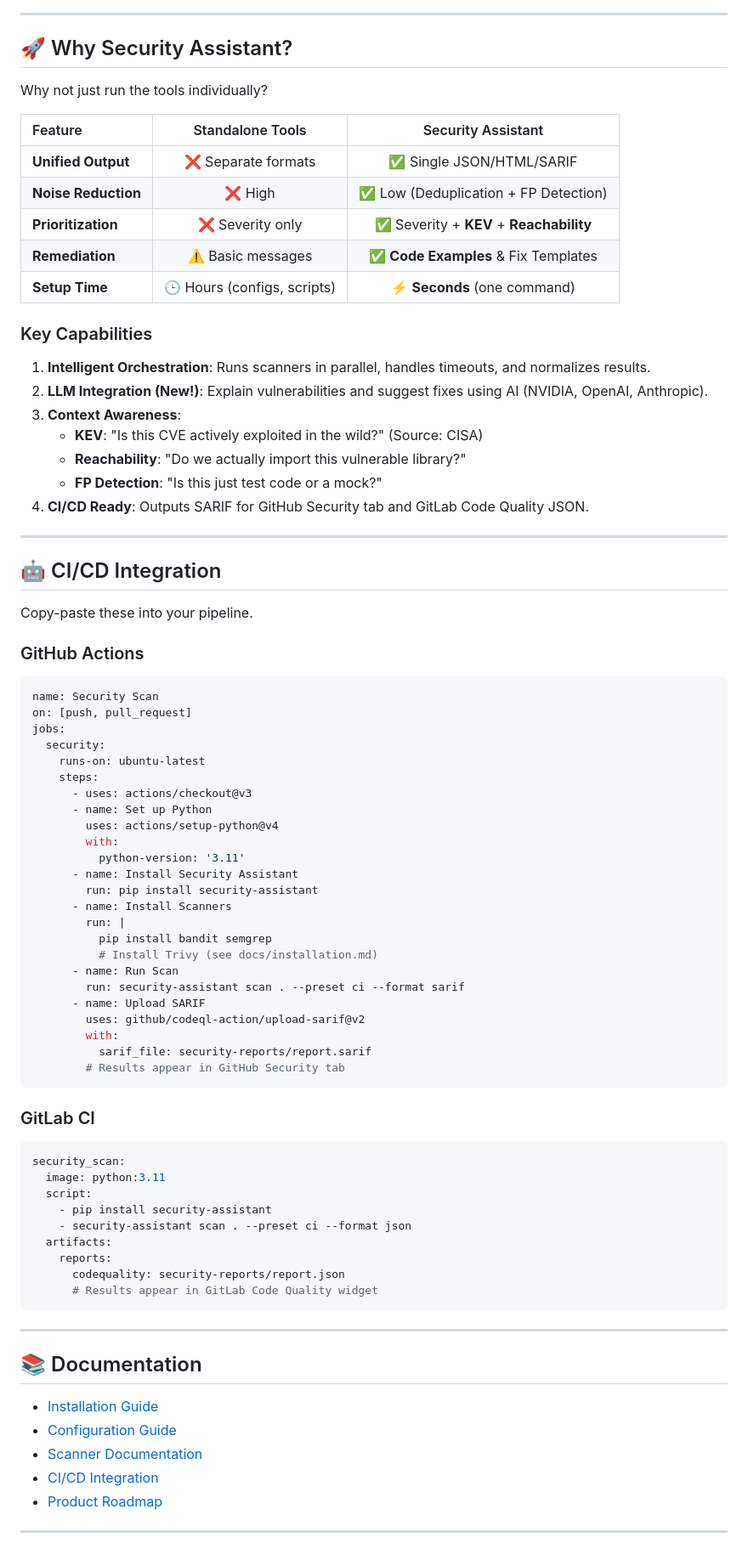
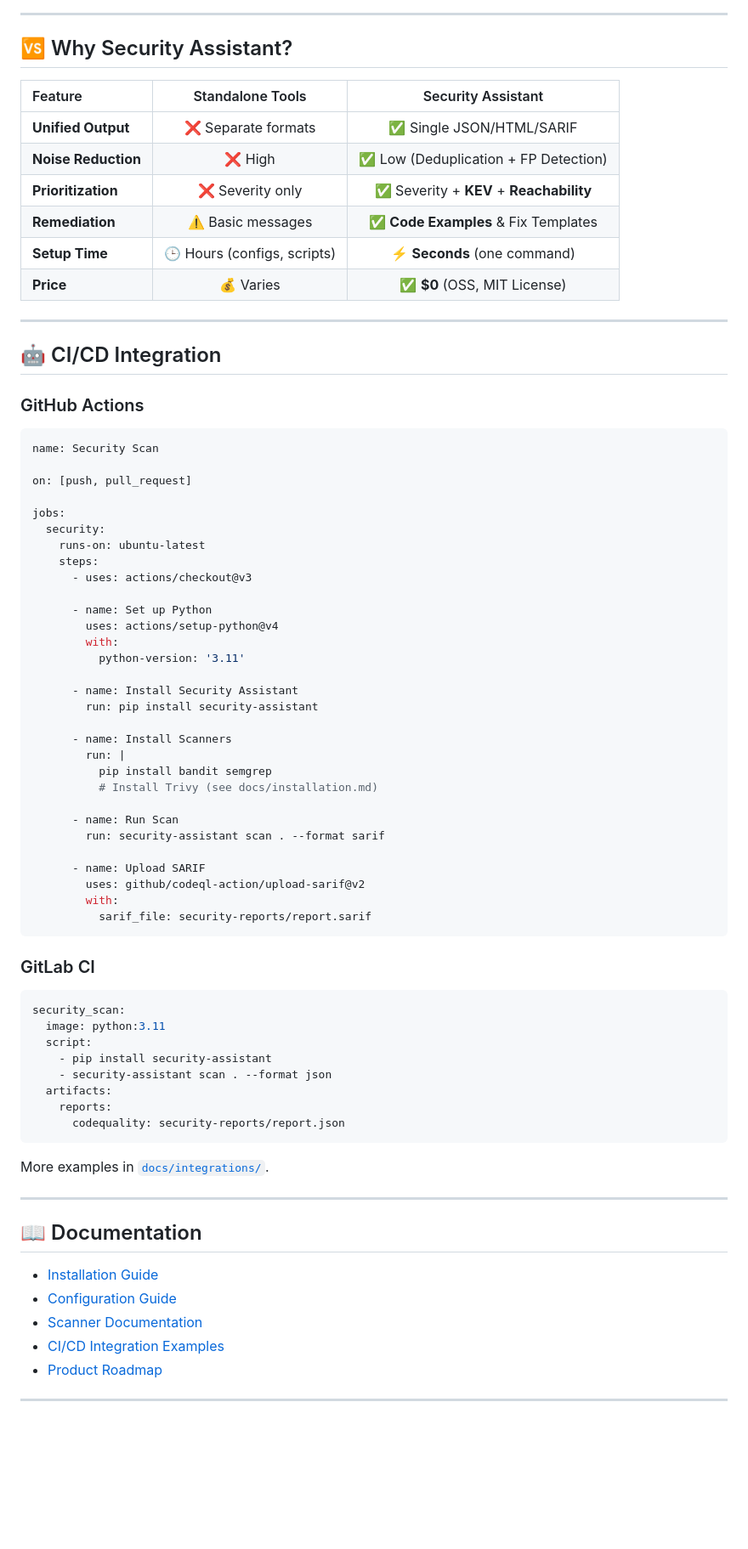
Before and after one commit to AMEOBIUS/security-assistant, a Markdown page: README.md, the part around one of its changes. Shown at 85% size. GitHub-like rendering; blank space fills up the shorter version.

````diff
--- a/README.md
+++ b/README.md
@@ -62,9 +124,7 @@ graph LR
 
 ---
 
-## 🚀 Why Security Assistant?
-
-Why not just run the tools individually?
+## 🆚 Why Security Assistant?
 
 | Feature | Standalone Tools | Security Assistant |
 | :--- | :---: | :---: |
@@ -73,71 +133,70 @@ Why not just run the tools individually?
 | **Prioritization** | ❌ Severity only | ✅ Severity + **KEV** + **Reachability** |
 | **Remediation** | ⚠️ Basic messages | ✅ **Code Examples** & Fix Templates |
 | **Setup Time** | 🕒 Hours (configs, scripts) | ⚡ **Seconds** (one command) |
-
-### Key Capabilities
-1.  **Intelligent Orchestration**: Runs scanners in parallel, handles timeouts, and normalizes results.
-2.  **LLM Integration (New!)**: Explain vulnerabilities and suggest fixes using AI (NVIDIA, OpenAI, Anthropic).
-3.  **Context Awareness**:
-    *   **KEV**: "Is this CVE actively exploited in the wild?" (Source: CISA)
-    *   **Reachability**: "Do we actually import this vulnerable library?"
-    *   **FP Detection**: "Is this just test code or a mock?"
-4.  **CI/CD Ready**: Outputs SARIF for GitHub Security tab and GitLab Code Quality JSON.
+| **Price** | 💰 Varies | ✅ **$0** (OSS, MIT License) |
 
 ---
 
 ## 🤖 CI/CD Integration
 
-Copy-paste these into your pipeline.
+### GitHub Actions
 
-### GitHub Actions
 ```yaml
 name: Security Scan
+
 on: [push, pull_request]
+
 jobs:
   security:
     runs-on: ubuntu-latest
     steps:
       - uses: actions/checkout@v3
+
       - name: Set up Python
         uses: actions/setup-python@v4
         with:
           python-version: '3.11'
+
       - name: Install Security Assistant
         run: pip install security-assistant
+
       - name: Install Scanners
         run: |
           pip install bandit semgrep
           # Install Trivy (see docs/installation.md)
+
       - name: Run Scan
-        run: security-assistant scan . --preset ci --format sarif
+        run: security-assistant scan . --format sarif
+
       - name: Upload SARIF
         uses: github/codeql-action/upload-sarif@v2
         with:
           sarif_file: security-reports/report.sarif
-        # Results appear in GitHub Security tab
 ```
 
 ### GitLab CI
+
 ```yaml
 security_scan:
   image: python:3.11
   script:
     - pip install security-assistant
-    - security-assistant scan . --preset ci --format json
+    - security-assistant scan . --format json
   artifacts:
     reports:
       codequality: security-reports/report.json
-      # Results appear in GitLab Code Quality widget
 ```
+
+More examples in [`docs/integrations/`](docs/integrations/).
 
 ---
 
-## 📚 Documentation
+## 📖 Documentation
 
 - [Installation Guide](docs/installation.md)
 - [Configuration Guide](docs/configuration.md)
 - [Scanner Documentation](docs/scanners/)
-- [CI/CD Integration](docs/integrations/)
+- [CI/CD Integration Examples](docs/integrations/)
 - [Product Roadmap](ROADMAP.md)
 
 ---
````
Also changed, not shown: other parts of README.md (+108 -37 lines).
